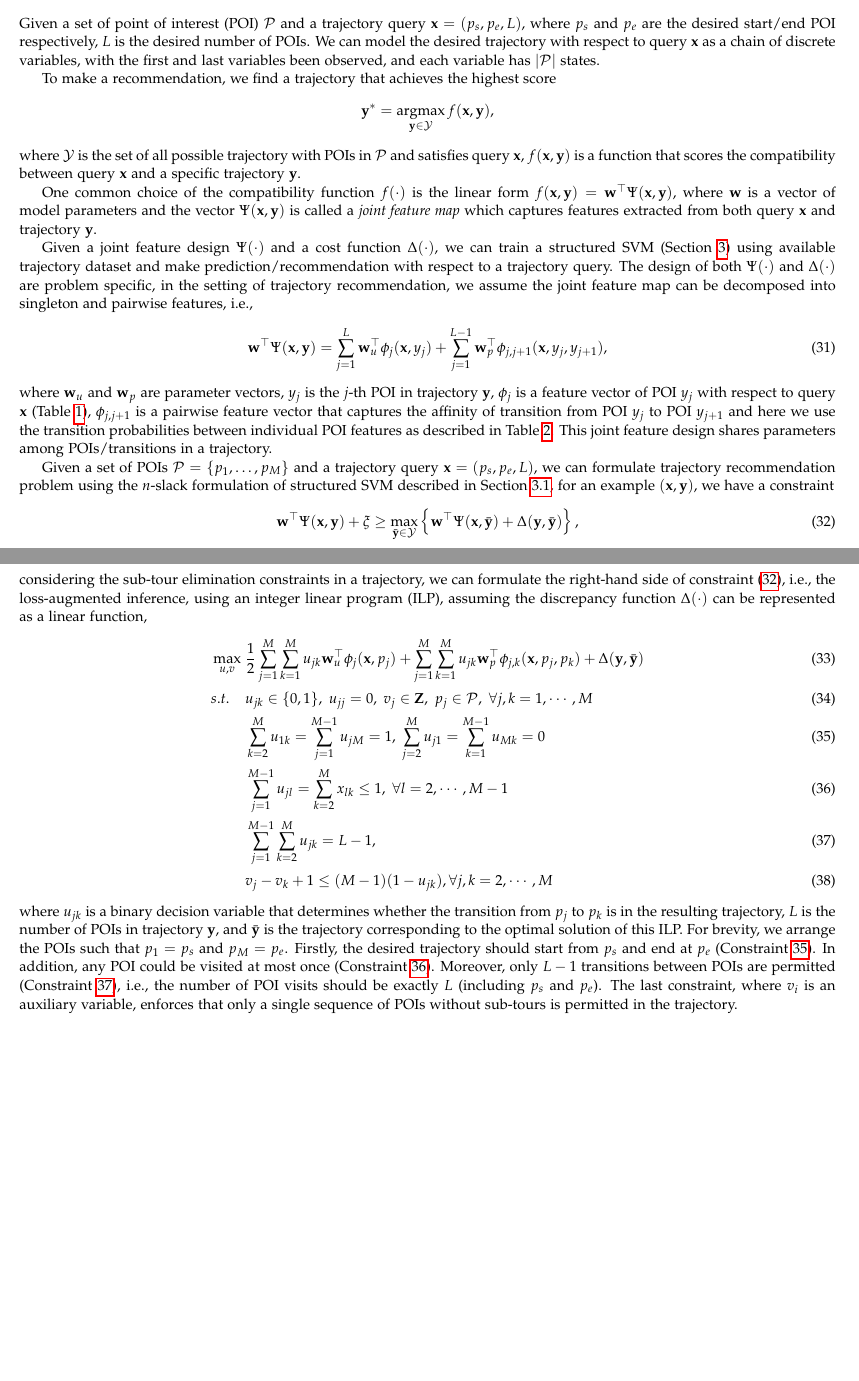
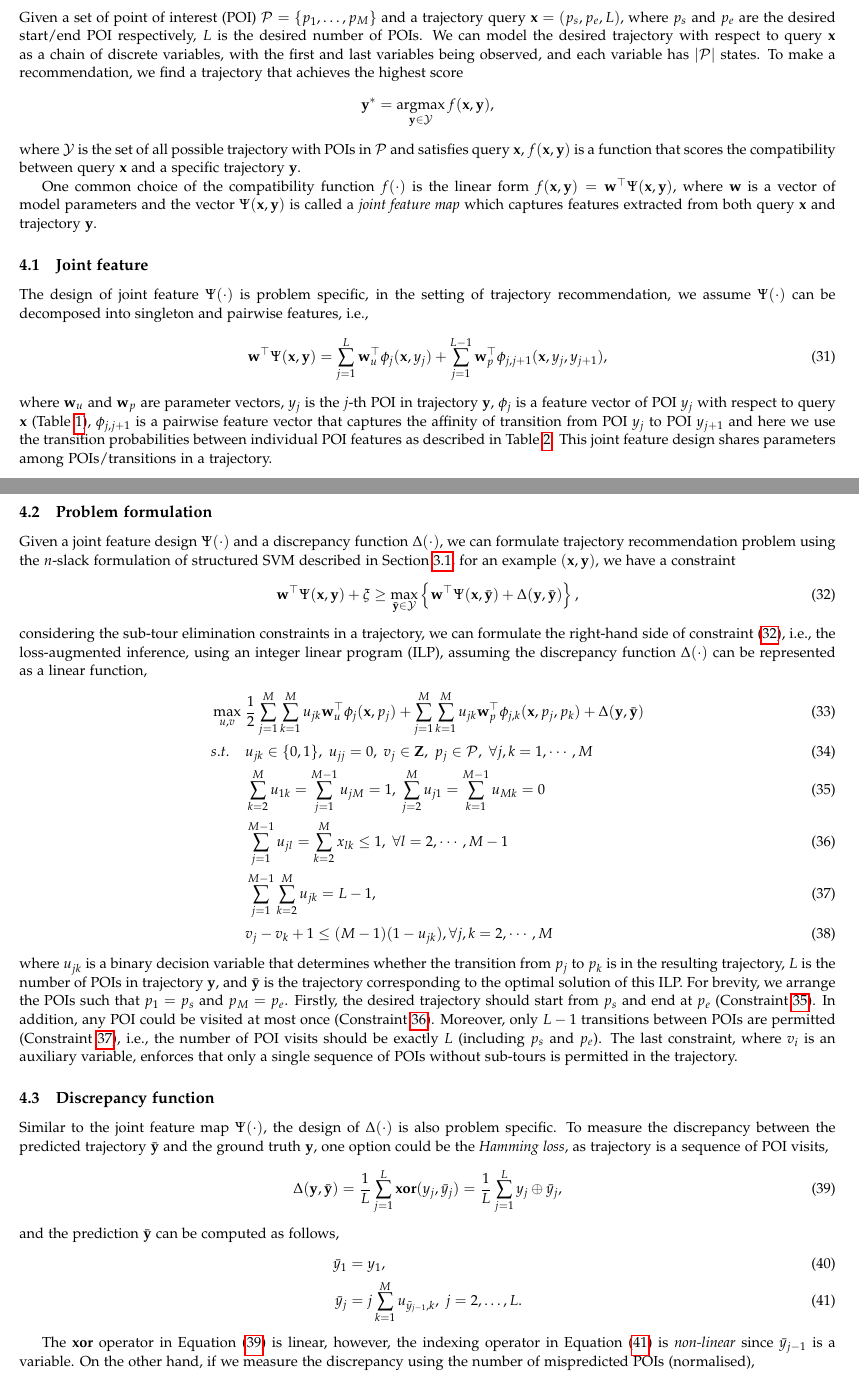
Before and after one commit to chengsoonong/digbeta, a LaTeX document (ssvm/cuttingplane.tex): two parts of pages 8 and 9 of 10, joined at a grey line, cut so that both start at the same text, the shorter picture padded with empty space. Compiled offline with pdfLaTeX.

Commit message:
Describe discrepancy function

```diff
--- a/ssvm/cuttingplane.tex
+++ b/ssvm/cuttingplane.tex
@@ -700,11 +700,10 @@ Details of this approach are available in \cite{meshi2010learning}.
 \section{Trajectory recommendation via structured prediction}
 \label{sec:recommend}
 
-Given a set of point of interest (POI) $\mathcal{P}$ and a trajectory query $\mathbf{x} = (p_s, p_e, L)$,
+Given a set of point of interest (POI) $\mathcal{P} = \{p_1, \dots, p_M\}$ and a trajectory query $\mathbf{x} = (p_s, p_e, L)$,
 where $p_s$ and $p_e$ are the desired start/end POI respectively, $L$ is the desired number of POIs.
 We can model the desired trajectory with respect to query $\mathbf{x}$ as a chain of discrete variables,
-with the first and last variables been observed, and each variable has $|\mathcal{P}|$ states.
-
+with the first and last variables being observed, and each variable has $|\mathcal{P}|$ states.
 To make a recommendation, we find a trajectory that achieves the highest score
 \begin{equation*}
 \mathbf{y}^* = \argmax_{\mathbf{y} \in \mathcal{Y}} f(\mathbf{x}, \mathbf{y}),
@@ -718,11 +717,12 @@ where $\mathbf{w}$ is a vector of model parameters and
 the vector $\Psi(\mathbf{x}, \mathbf{y})$ is called a \emph{joint feature map}
 which captures features extracted from both query $\mathbf{x}$ and trajectory $\mathbf{y}$.
 
-Given a joint feature design $\Psi(\cdot)$ and a cost function $\Delta(\cdot)$,
-we can train a structured SVM (Section~\ref{sec:ssvm}) using available trajectory dataset and
-make prediction/recommendation with respect to a trajectory query.
-The design of both $\Psi(\cdot)$ and $\Delta(\cdot)$ are problem specific,
-in the setting of trajectory recommendation, we assume the joint feature map can be decomposed into singleton and pairwise features, i.e.,
+
+\subsection{Joint feature}
+\label{sec:jointfeature}
+
+The design of joint feature $\Psi(\cdot)$ is problem specific,
+in the setting of trajectory recommendation, we assume $\Psi(\cdot)$ can be decomposed into singleton and pairwise features, i.e.,
 \begin{equation}
 \label{eq:jointfeature}
 \mathbf{w}^\top \Psi(\mathbf{x}, \mathbf{y}) = \sum_{j=1}^L \mathbf{w}_u^\top \phi_j(\mathbf{x}, y_j) +
@@ -735,7 +735,11 @@ $\phi_{j,j+1}$ is a pairwise feature vector that captures the affinity of transi
 here we use the transition probabilities between individual POI features as described in Table~\ref{tab:tranfeature}.
 This joint feature design shares parameters among POIs/transitions in a trajectory.
 
-Given a set of POIs $\mathcal{P} = \{p_1, \dots, p_M\}$ and a trajectory query $\mathbf{x} = (p_s, p_e, L)$,
+
+\subsection{Problem formulation}
+\label{sec:trajform}
+
+Given a joint feature design $\Psi(\cdot)$ and a discrepancy function $\Delta(\cdot)$,
 we can formulate trajectory recommendation problem using the $n$-slack formulation of structured SVM described in Section~\ref{sec:nslackssvm},
 for an example $(\mathbf{x}, \mathbf{y})$, we have a constraint
 \begin{equation}
@@ -768,12 +772,32 @@ The last constraint, where $v_i$ is an auxiliary variable,
 enforces that only a single sequence of POIs without sub-tours is permitted in the trajectory.
 
 
+\subsection{Discrepancy function}
+\label{sec:lossfunc}
 
-%Moreover, as trajectory is a sequence of POI visits, we can employ Hamming loss to measure the cost needs to pay
-%if recommending trajectory $\hat{\mathbf{y}}$ to query $\mathbf{x}$ when $\mathbf{y}$ is the ground truth,
-%\begin{equation*}
-%\Delta(\mathbf{y}, \hat{\mathbf{y}}) = \frac{1}{L} \sum_{j=1}^L \mathbf{xor} (y_j, \hat{y}_j).
-%\end{equation*}
+Similar to the joint feature map $\Psi(\cdot)$, the design of $\Delta(\cdot)$ is also problem specific.
+To measure the discrepancy between the predicted trajectory $\bar{\mathbf{y}}$ and the ground truth $\mathbf{y}$,
+one option could be the \emph{Hamming loss}, as trajectory is a sequence of POI visits,
+\begin{equation}
+\label{eq:hammingloss}
+\Delta(\mathbf{y}, \bar{\mathbf{y}}) = \frac{1}{L} \sum_{j=1}^L \textbf{xor} (y_j, \bar{y}_j) = \frac{1}{L} \sum_{j=1}^L y_j \oplus \bar{y}_j,
+\end{equation}
+%In the formulation described in Section~\ref{sec:trajform},
+and the prediction $\bar{\mathbf{y}}$ can be computed as follows,
+\begin{align}
+\bar{y}_1 &= y_1, \\
+\bar{y}_j &= j \sum_{k=1}^M u_{\bar{y}_{j-1}, k},~ j=2,\dots,L.  \label{eq:poipred}
+\end{align}
+
+The $\textbf{xor}$ operator in Equation~(\ref{eq:hammingloss}) is linear, however,
+the indexing operator in Equation~(\ref{eq:poipred}) is \emph{non-linear} since $\bar{y}_{j-1}$ is a variable.
+On the other hand, if we measure the discrepancy using the number of mispredicted POIs (normalised),
+\begin{equation}
+\Delta(\mathbf{y}, \bar{\mathbf{y}}) = \frac{1}{L} \mid \textbf{set}(\mathbf{y}) \setminus \textbf{set}(\bar{\mathbf{y}}) \mid
+                                     = \frac{1}{L} \sum_{j=1}^L \left( 1 - \sum_{k=1}^M u_{y_j, k} \right),
+\end{equation}
+which is linear as $y_j$ is a constant.
+
 
 
 % inference method
```
